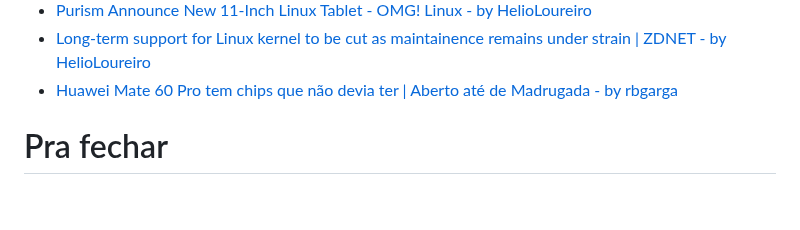
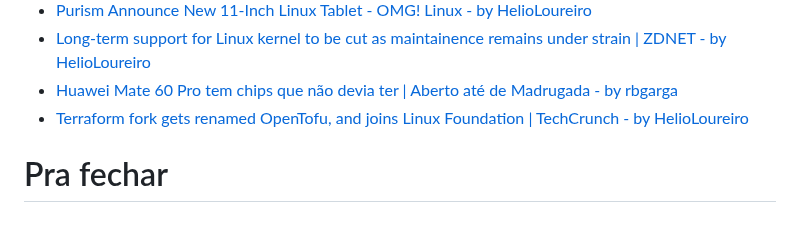
Before and after one commit to helioloureiro/canalunixloadon, a Markdown page: pautas/20230921.md, the part around the change. GitHub-like rendering.

Commit message:
"Adding pauta  content at Wed Sep 20 21:13:26 2023"

```diff
--- a/pautas/20230921.md
+++ b/pautas/20230921.md
@@ -219,6 +219,7 @@ Que pode ir parar no próximo programa se não der tempo
 * [Purism Announce New 11-Inch Linux Tablet - OMG! Linux - by HelioLoureiro](https://www.omglinux.com/purism-librem-11-linux-tablet/)
 * [Long-term support for Linux kernel to be cut as maintainence remains under strain | ZDNET - by HelioLoureiro](https://www.zdnet.com/article/long-term-support-for-linux-kernel-to-be-cut-as-maintainence-remains-under-strain/)
 * [Huawei Mate 60 Pro tem chips que não devia ter | Aberto até de Madrugada - by rbgarga](https://abertoatedemadrugada.com/2023/09/huawei-mate-60-pro-tem-chips-que-nao.html)
+* [Terraform fork gets renamed OpenTofu, and joins Linux Foundation | TechCrunch - by HelioLoureiro](https://techcrunch.com/2023/09/20/terraform-fork-gets-a-new-name-opentofu-and-joins-linux-foundation/?guccounter=1)
 
 
 Pra fechar
```
